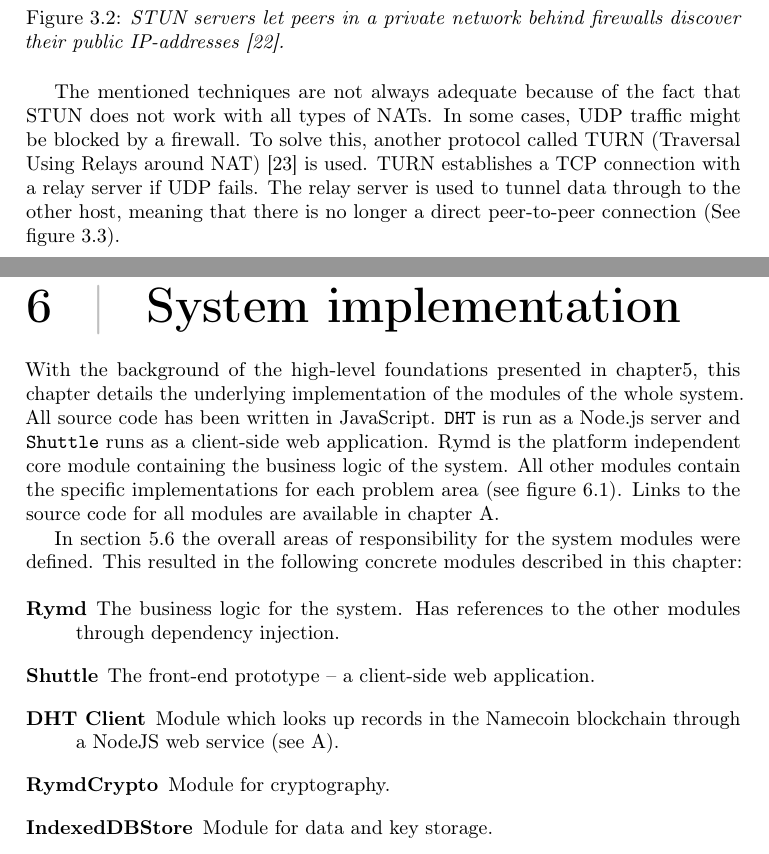
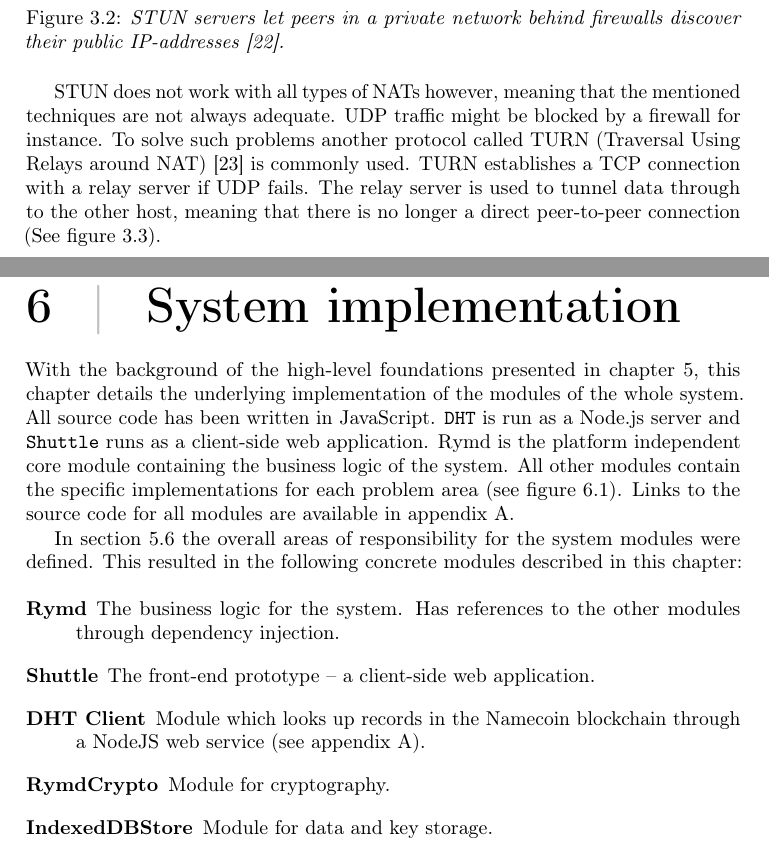
Before and after one commit to rymdjs/report, a LaTeX thesis (Layout.tex, which reads sections/implementation.tex, sections/technical_background.tex): two parts of pages 14 and 29 of 50, joined at a grey line, cut so that both start at the same text. Compiled offline with pdfLaTeX.

Commit message:
Grammar corrections

```diff
--- a/sections/implementation.tex
+++ b/sections/implementation.tex
@@ -1,11 +1,11 @@
-With the background of the high-level foundations presented in chapter\ref{chap:design}, this chapter details the underlying implementation of the modules of the whole system. All source code has been written in JavaScript. \texttt{DHT} is run as a Node.js server and \texttt{Shuttle} runs as a client-side web application. Rymd is the platform independent core module containing the business logic of the system. All other modules contain the specific implementations for each problem area (see figure~\ref{fig:architecture}). Links to the source code for all modules are available in chapter~\ref{chap:source}.
+With the background of the high-level foundations presented in chapter~\ref{chap:design}, this chapter details the underlying implementation of the modules of the whole system. All source code has been written in JavaScript. \texttt{DHT} is run as a Node.js server and \texttt{Shuttle} runs as a client-side web application. Rymd is the platform independent core module containing the business logic of the system. All other modules contain the specific implementations for each problem area (see figure~\ref{fig:architecture}). Links to the source code for all modules are available in appendix~\ref{chap:source}.
 
 In section~\ref{sec:modules} the overall areas of responsibility for the system modules were defined. This resulted in the following concrete modules described in this chapter:
 
 \begin{description}
   \item[Rymd] The business logic for the system. Has references to the other modules through dependency injection.
   \item[Shuttle] The front-end prototype – a client-side web application.
-  \item[DHT Client] Module which looks up records in the Namecoin blockchain through a NodeJS web service (see~\ref{chap:source}).
+  \item[DHT Client] Module which looks up records in the Namecoin blockchain through a NodeJS web service (see appendix~\ref{chap:source}).
   \item[RymdCrypto] Module for cryptography.
   \item[IndexedDBStore] Module for data and key storage.
   \item[PeerJS Connection] Module for communication with the PeerJS service.
--- a/sections/technical_background.tex
+++ b/sections/technical_background.tex
@@ -253,7 +253,7 @@ Another problem is that internal hosts know their internal IP address but not th
 \label{fig:WebRTC - STUN}
 \end{figure}
 
-The mentioned techniques are not always adequate because of the fact that STUN does not work with all types of NATs. In some cases, UDP traffic might be blocked by a firewall. To solve this, another protocol called TURN (Traversal Using Relays around NAT)~\cite{RFC5766:Online} is used. TURN establishes a TCP connection with a relay server if UDP fails. The relay server is used to tunnel data through to the other host, meaning that there is no longer a direct peer-to-peer connection (See figure~\ref{fig:WebRTC - TURN}).
+STUN does not work with all types of NATs however, meaning that the mentioned techniques are not always adequate. UDP traffic might be blocked by a firewall for instance. To solve such problems another protocol called TURN (Traversal Using Relays around NAT)~\cite{RFC5766:Online} is commonly used. TURN establishes a TCP connection with a relay server if UDP fails. The relay server is used to tunnel data through to the other host, meaning that there is no longer a direct peer-to-peer connection (See figure~\ref{fig:WebRTC - TURN}).
 
 \begin{figure}[htp]
 \centering
```
